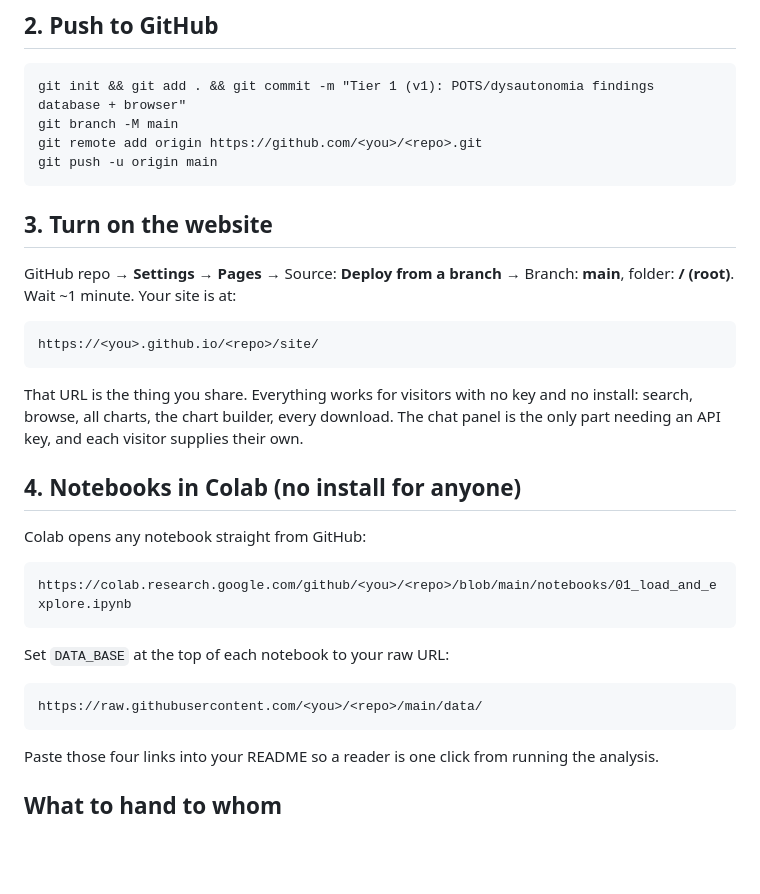
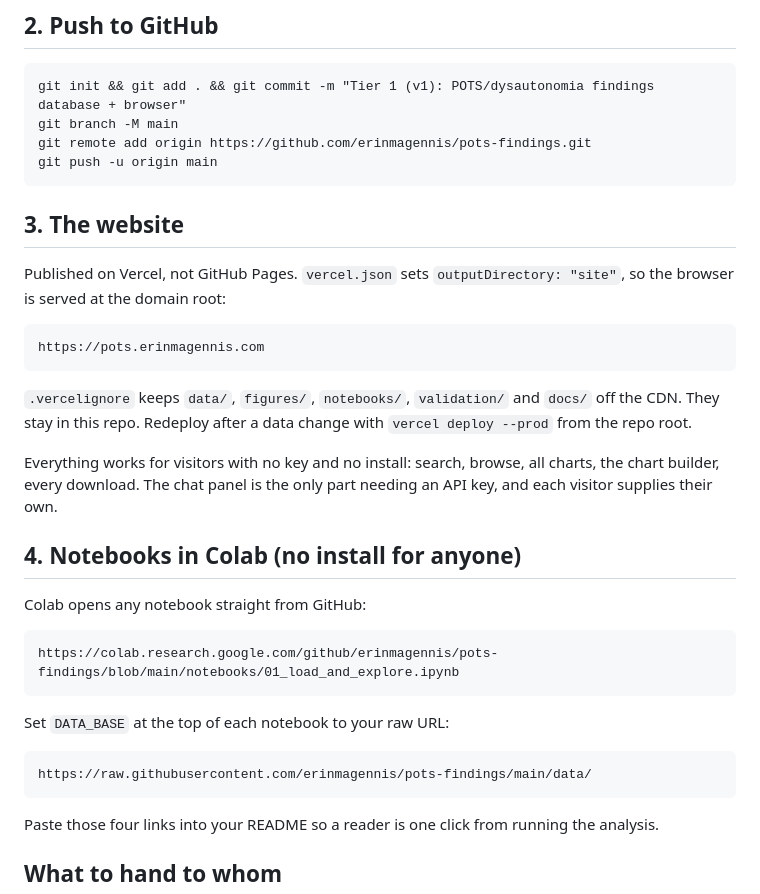
Before and after one commit to erinmagennis/pots-findings, a Markdown page: DEPLOY.md, the part around the change. Drawn GitHub-style; blank space fills up the shorter version.

Commit message:
docs: DEPLOY.md reflects the real Vercel deploy and real repo URLs
Co-Authored-By: Claude Opus 5 (1M context) <noreply@anthropic.com>

```diff
--- a/DEPLOY.md
+++ b/DEPLOY.md
@@ -15,29 +15,32 @@ downloads a ~23 MB model on first use (a few seconds, then cached by the browser
 
     git init && git add . && git commit -m "Tier 1 (v1): POTS/dysautonomia findings database + browser"
     git branch -M main
-    git remote add origin https://github.com/<you>/<repo>.git
+    git remote add origin https://github.com/erinmagennis/pots-findings.git
     git push -u origin main
 
-## 3. Turn on the website
+## 3. The website
 
-GitHub repo → **Settings → Pages** → Source: **Deploy from a branch** → Branch: **main**, folder: **/ (root)**.
-Wait ~1 minute. Your site is at:
+Published on Vercel, not GitHub Pages. `vercel.json` sets `outputDirectory: "site"`, so the
+browser is served at the domain root:
 
-    https://<you>.github.io/<repo>/site/
+    https://pots.erinmagennis.com
 
-That URL is the thing you share. Everything works for visitors with no key and no install: search, browse,
-all charts, the chart builder, every download. The chat panel is the only part needing an API key, and each
-visitor supplies their own.
+`.vercelignore` keeps `data/`, `figures/`, `notebooks/`, `validation/` and `docs/` off the CDN.
+They stay in this repo. Redeploy after a data change with `vercel deploy --prod` from the repo root.
+
+Everything works for visitors with no key and no install: search, browse, all charts, the chart
+builder, every download. The chat panel is the only part needing an API key, and each visitor
+supplies their own.
 
 ## 4. Notebooks in Colab (no install for anyone)
 
 Colab opens any notebook straight from GitHub:
 
-    https://colab.research.google.com/github/<you>/<repo>/blob/main/notebooks/01_load_and_explore.ipynb
+    https://colab.research.google.com/github/erinmagennis/pots-findings/blob/main/notebooks/01_load_and_explore.ipynb
 
 Set `DATA_BASE` at the top of each notebook to your raw URL:
 
-    https://raw.githubusercontent.com/<you>/<repo>/main/data/
+    https://raw.githubusercontent.com/erinmagennis/pots-findings/main/data/
 
 Paste those four links into your README so a reader is one click from running the analysis.
 
```
